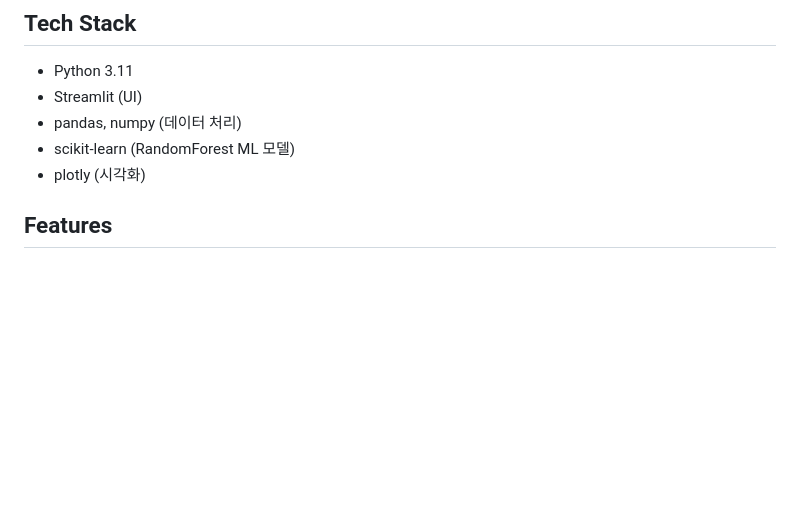
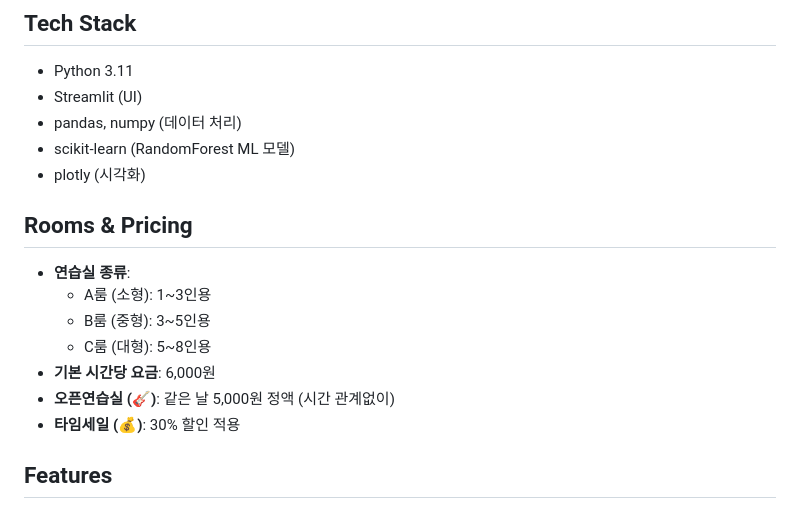
Before and after one commit to intelli2001-arch/Room-Risk-Predictor, a Markdown page: replit.md, the part around the change. Rendered like a GitHub page; blank space fills up the shorter version.

Commit message:
Update pricing and room details for booking platform
Update replit.md to include details on room types, base hourly rate, open practice room pricing, and time sale discounts.

Replit-Commit-Author: Agent
Replit-Commit-Session-Id: d7b00a21-bb68-491b-b87b-514ebd8913e8
Replit-Commit-Checkpoint-Type: full_checkpoint
Replit-Commit-Event-Id: 992f7f10-a9f1-4c53-8406-38930beaf2ab
Replit-Commit-Screenshot-Url: https://storage.googleapis.com/screenshot-production-us-central1/6e1337cf-c4d2-4aa4-b479-748698bbeeff/d7b00a21-bb68-491b-b87b-514ebd8913e8/s8Lqeg9
Replit-Helium-Checkpoint-Created: true

```diff
--- a/replit.md
+++ b/replit.md
@@ -10,6 +10,15 @@
 - pandas, numpy (데이터 처리)
 - scikit-learn (RandomForest ML 모델)
 - plotly (시각화)
+
+## Rooms & Pricing
+- **연습실 종류**:
+  - A룸 (소형): 1~3인용
+  - B룸 (중형): 3~5인용
+  - C룸 (대형): 5~8인용
+- **기본 시간당 요금**: 6,000원
+- **오픈연습실 (🎸)**: 같은 날 5,000원 정액 (시간 관계없이)
+- **타임세일 (💰)**: 30% 할인 적용
 
 ## Features
 
```
